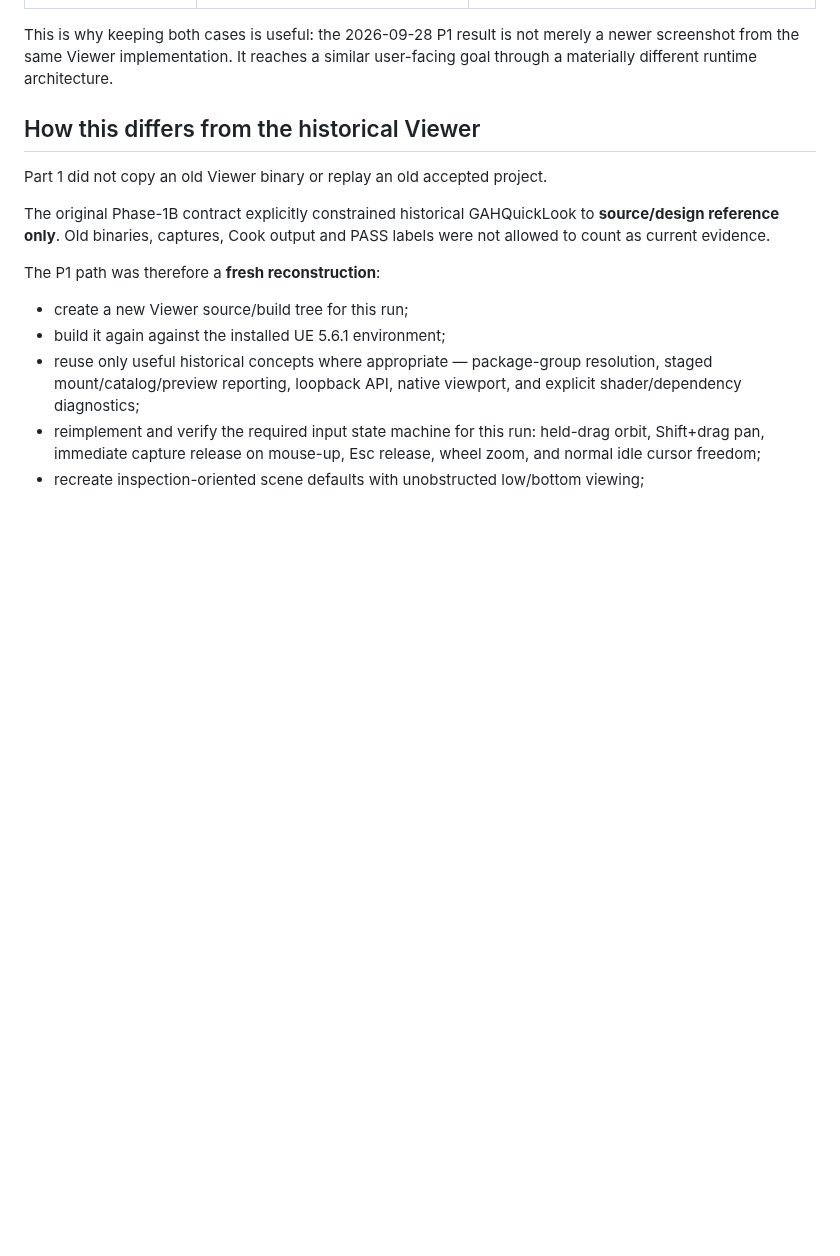
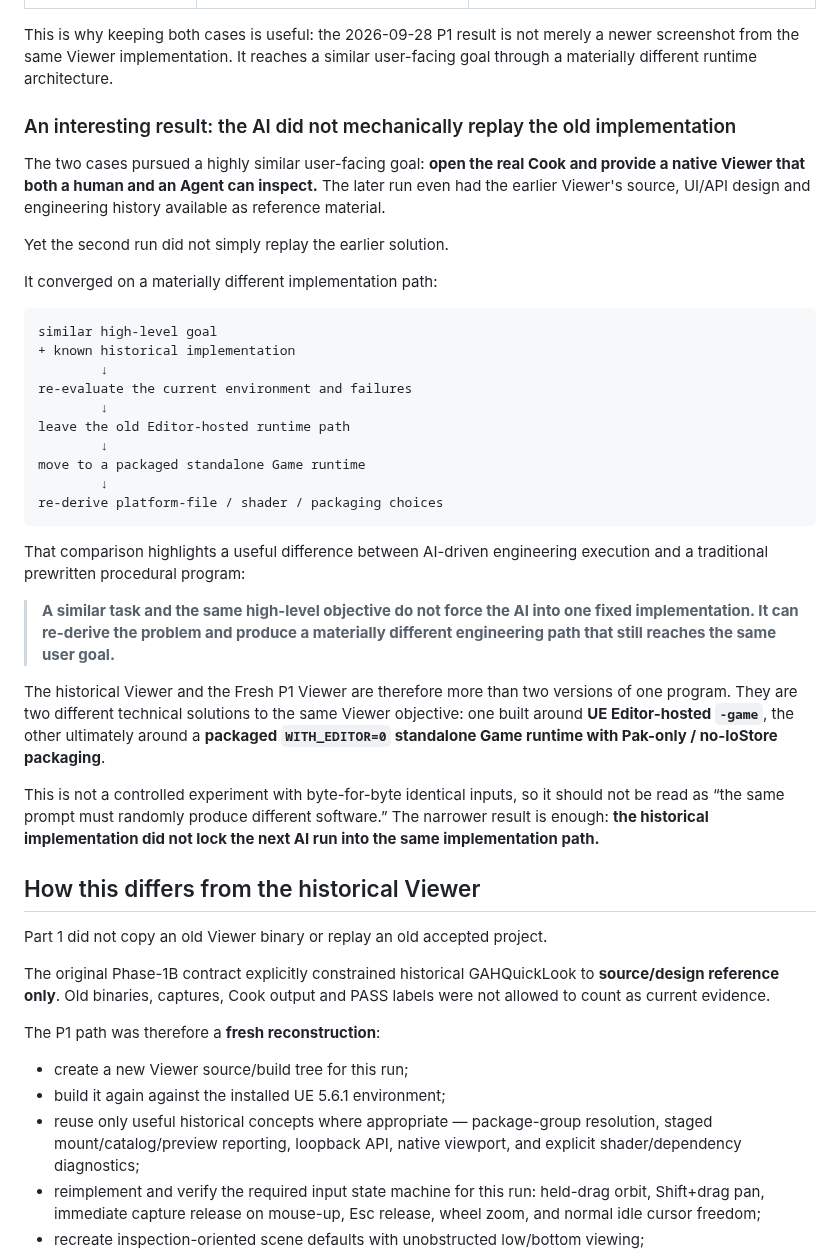
Before and after one commit to Tests4gptplay/chat-agent-harness, a Markdown page: showcases/ue-parallel-viewer/README.md, the part around the change. Drawn GitHub-style; blank space fills up the shorter version.

Commit message:
docs(showcase): add observational AI implementation-divergence note (#53)

````diff
--- a/showcases/ue-parallel-viewer/README.md
+++ b/showcases/ue-parallel-viewer/README.md
@@ -56,6 +56,35 @@ The historical case is valuable precisely because the accepted 2026-09-28 P1 Vie
 | Acceptance meaning | Demonstrated that the original architecture could become a usable inspection tool | Demonstrated a **fresh reconstruction on a different runtime/packaging architecture** |
 
 This is why keeping both cases is useful: the 2026-09-28 P1 result is not merely a newer screenshot from the same Viewer implementation. It reaches a similar user-facing goal through a materially different runtime architecture.
+
+### An interesting result: the AI did not mechanically replay the old implementation
+
+The two cases pursued a highly similar user-facing goal: **open the real Cook and provide a native Viewer that both a human and an Agent can inspect.** The later run even had the earlier Viewer's source, UI/API design and engineering history available as reference material.
+
+Yet the second run did not simply replay the earlier solution.
+
+It converged on a materially different implementation path:
+
+```text
+similar high-level goal
++ known historical implementation
+        ↓
+re-evaluate the current environment and failures
+        ↓
+leave the old Editor-hosted runtime path
+        ↓
+move to a packaged standalone Game runtime
+        ↓
+re-derive platform-file / shader / packaging choices
+```
+
+That comparison highlights a useful difference between AI-driven engineering execution and a traditional prewritten procedural program:
+
+> **A similar task and the same high-level objective do not force the AI into one fixed implementation. It can re-derive the problem and produce a materially different engineering path that still reaches the same user goal.**
+
+The historical Viewer and the Fresh P1 Viewer are therefore more than two versions of one program. They are two different technical solutions to the same Viewer objective: one built around **UE Editor-hosted `-game`**, the other ultimately around a **packaged `WITH_EDITOR=0` standalone Game runtime with Pak-only / no-IoStore packaging**.
+
+This is not a controlled experiment with byte-for-byte identical inputs, so it should not be read as “the same prompt must randomly produce different software.” The narrower result is enough: **the historical implementation did not lock the next AI run into the same implementation path.**
 
 ## How this differs from the historical Viewer
 
````
